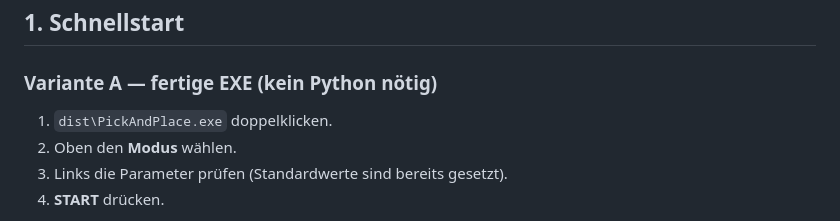
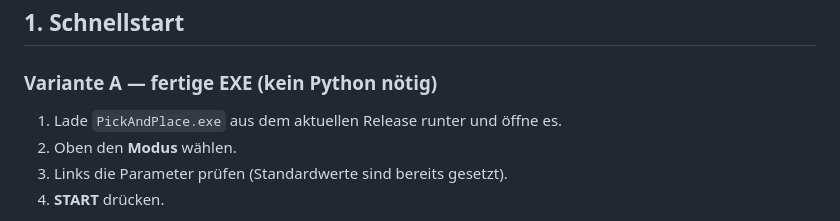
Before and after one commit to Only-DylZ/BA-Roboter-Steuerung, a Markdown page: README.md, the part around the change. Drawn GitHub-style.

Commit message:
Update instructions for running the executable

```diff
--- a/README.md
+++ b/README.md
@@ -27,7 +27,7 @@ Quellcode zu kennen. Alle Parameter lassen sich in der Oberfläche eingeben.
 
 ### Variante A — fertige EXE (kein Python nötig)
 
-1. `dist\PickAndPlace.exe` doppelklicken.
+1. Lade `PickAndPlace.exe` aus dem aktuellen Release runter und öffne es.
 2. Oben den **Modus** wählen.
 3. Links die Parameter prüfen (Standardwerte sind bereits gesetzt).
 4. **START** drücken.
```
